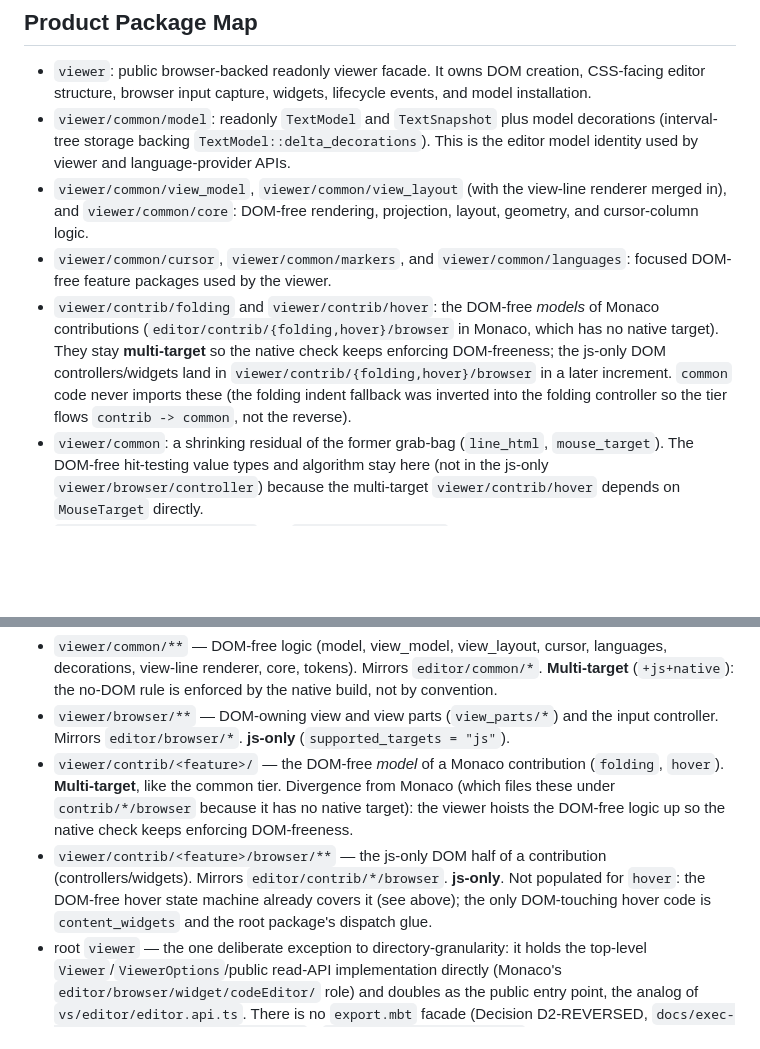
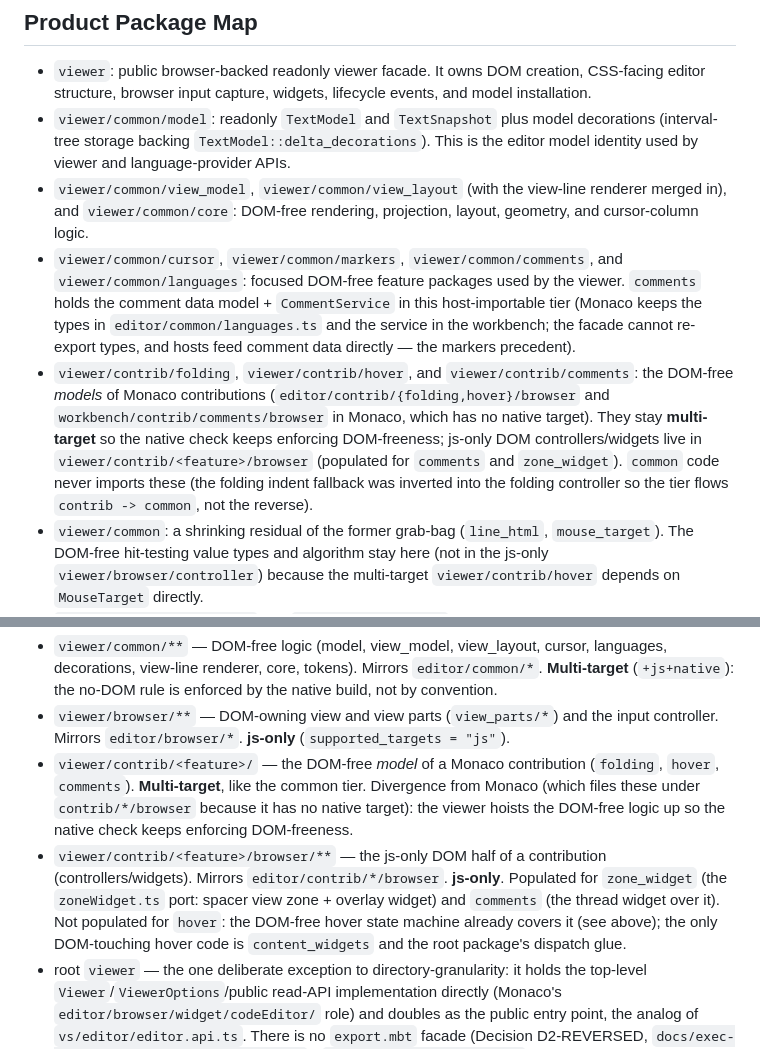
Before and after one commit to moonbit-community/editor, a Markdown page: docs/architecture.md, 2 parts joined by grey strips. GitHub-like rendering; blank space fills up the shorter version.

Commit message:
docs: record comments + zone_widget packages in the architecture map
Co-Authored-By: Claude Fable 5 <noreply@anthropic.com>

```diff
--- a/docs/architecture.md
+++ b/docs/architecture.md
@@ -39,15 +39,21 @@ Reference trees are research inputs only. Product code must not import from
 - `viewer/common/view_model`, `viewer/common/view_layout` (with the view-line
   renderer merged in), and `viewer/common/core`: DOM-free rendering, projection,
   layout, geometry, and cursor-column logic.
-- `viewer/common/cursor`, `viewer/common/markers`, and `viewer/common/languages`:
-  focused DOM-free feature packages used by the viewer.
-- `viewer/contrib/folding` and `viewer/contrib/hover`: the DOM-free *models* of
-  Monaco contributions (`editor/contrib/{folding,hover}/browser` in Monaco, which
-  has no native target). They stay **multi-target** so the native check keeps
-  enforcing DOM-freeness; the js-only DOM controllers/widgets land in
-  `viewer/contrib/{folding,hover}/browser` in a later increment. `common` code
-  never imports these (the folding indent fallback was inverted into the folding
-  controller so the tier flows `contrib -> common`, not the reverse).
+- `viewer/common/cursor`, `viewer/common/markers`, `viewer/common/comments`,
+  and `viewer/common/languages`: focused DOM-free feature packages used by the
+  viewer. `comments` holds the comment data model + `CommentService` in this
+  host-importable tier (Monaco keeps the types in `editor/common/languages.ts`
+  and the service in the workbench; the facade cannot re-export types, and
+  hosts feed comment data directly — the markers precedent).
+- `viewer/contrib/folding`, `viewer/contrib/hover`, and
+  `viewer/contrib/comments`: the DOM-free *models* of Monaco contributions
+  (`editor/contrib/{folding,hover}/browser` and
+  `workbench/contrib/comments/browser` in Monaco, which has no native target).
+  They stay **multi-target** so the native check keeps enforcing DOM-freeness;
+  js-only DOM controllers/widgets live in `viewer/contrib/<feature>/browser`
+  (populated for `comments` and `zone_widget`). `common` code never imports
+  these (the folding indent fallback was inverted into the folding controller
+  so the tier flows `contrib -> common`, not the reverse).
 - `viewer/common`: a shrinking residual of the former grab-bag (`line_html`,
   `mouse_target`). The DOM-free hit-testing value types and algorithm stay
   here (not in the js-only `viewer/browser/controller`) because the
@@ -91,15 +97,17 @@ package (last bullet below). The tiers are:
   the input controller. Mirrors `editor/browser/*`. **js-only**
   (`supported_targets = "js"`).
 - `viewer/contrib/<feature>/` — the DOM-free *model* of a Monaco contribution
-  (`folding`, `hover`). **Multi-target**, like the common tier. Divergence from
-  Monaco (which files these under `contrib/*/browser` because it has no native
-  target): the viewer hoists the DOM-free logic up so the native check keeps
-  enforcing DOM-freeness.
+  (`folding`, `hover`, `comments`). **Multi-target**, like the common tier.
+  Divergence from Monaco (which files these under `contrib/*/browser` because
+  it has no native target): the viewer hoists the DOM-free logic up so the
+  native check keeps enforcing DOM-freeness.
 - `viewer/contrib/<feature>/browser/**` — the js-only DOM half of a contribution
-  (controllers/widgets). Mirrors `editor/contrib/*/browser`. **js-only**. Not
-  populated for `hover`: the DOM-free hover state machine already covers it
-  (see above); the only DOM-touching hover code is `content_widgets` and the
-  root package's dispatch glue.
+  (controllers/widgets). Mirrors `editor/contrib/*/browser`. **js-only**.
+  Populated for `zone_widget` (the `zoneWidget.ts` port: spacer view zone +
+  overlay widget) and `comments` (the thread widget over it). Not populated
+  for `hover`: the DOM-free hover state machine already covers it (see above);
+  the only DOM-touching hover code is `content_widgets` and the root package's
+  dispatch glue.
 - root `viewer` — the one deliberate exception to directory-granularity: it
   holds the top-level `Viewer`/`ViewerOptions`/public read-API implementation
   directly (Monaco's `editor/browser/widget/codeEditor/` role) and doubles as
```
